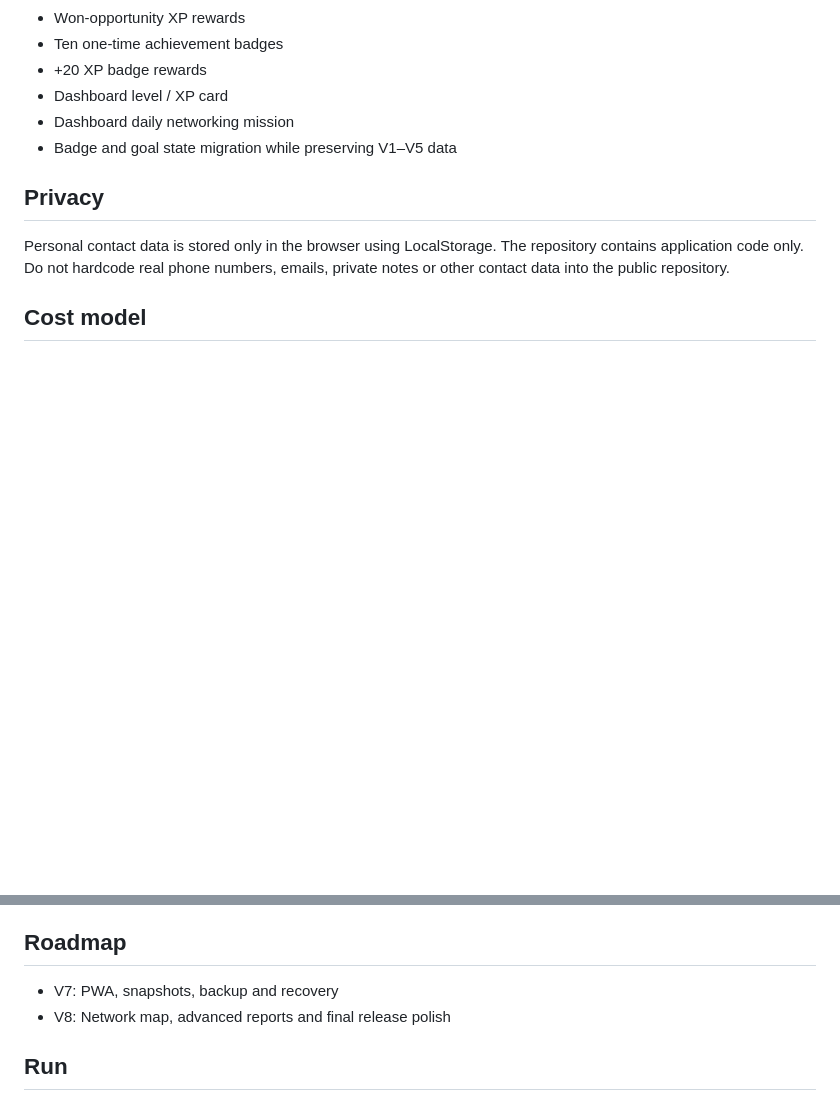
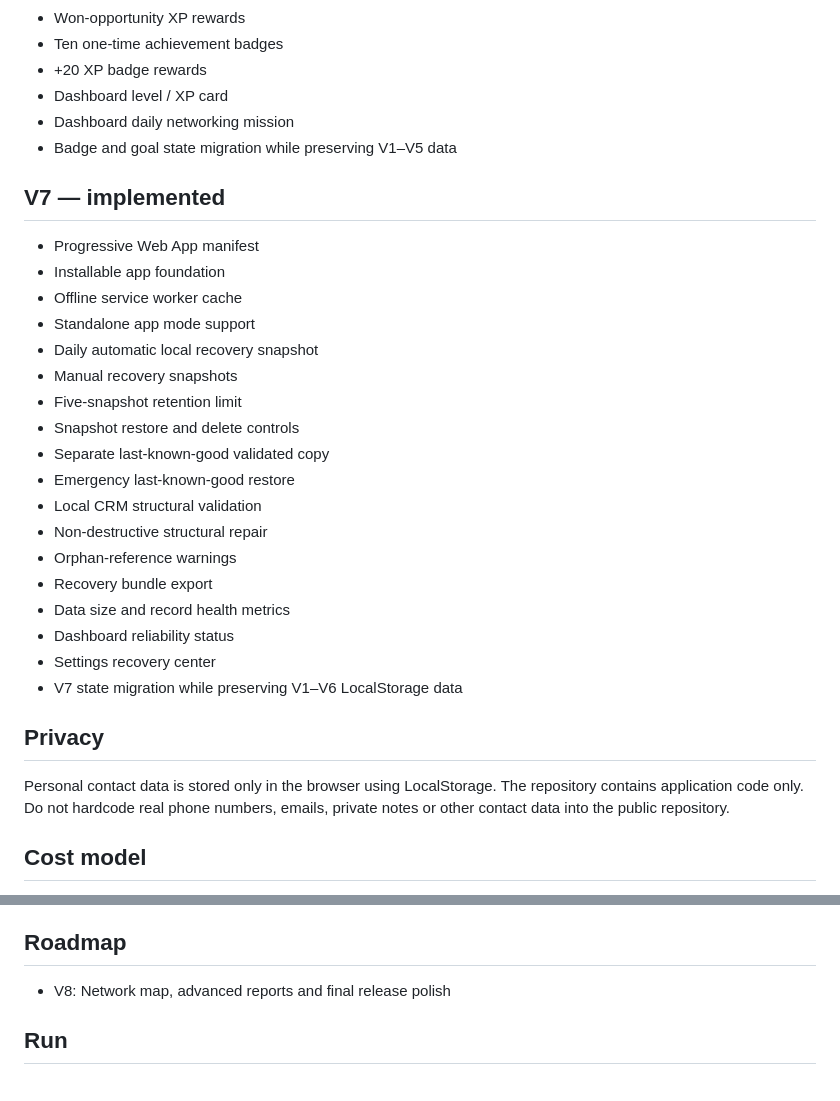
Before and after one commit to arptyada18-lang/personal-crm, a Markdown page: README.md, 2 parts joined by grey strips. GitHub-like rendering; blank space fills up the shorter version.

Commit message:
Document Personal CRM Advanced V7

```diff
--- a/README.md
+++ b/README.md
@@ -105,6 +105,26 @@ Advanced privacy-first personal relationship and networking CRM.
 - Dashboard daily networking mission
 - Badge and goal state migration while preserving V1–V5 data
 
+## V7 — implemented
+- Progressive Web App manifest
+- Installable app foundation
+- Offline service worker cache
+- Standalone app mode support
+- Daily automatic local recovery snapshot
+- Manual recovery snapshots
+- Five-snapshot retention limit
+- Snapshot restore and delete controls
+- Separate last-known-good validated copy
+- Emergency last-known-good restore
+- Local CRM structural validation
+- Non-destructive structural repair
+- Orphan-reference warnings
+- Recovery bundle export
+- Data size and record health metrics
+- Dashboard reliability status
+- Settings recovery center
+- V7 state migration while preserving V1–V6 LocalStorage data
+
 ## Privacy
 Personal contact data is stored only in the browser using LocalStorage. The repository contains application code only. Do not hardcode real phone numbers, emails, private notes or other contact data into the public repository.
 
@@ -120,7 +140,6 @@ Personal contact data is stored only in the browser using LocalStorage. The repo
 - LocalStorage
 
 ## Roadmap
-- V7: PWA, snapshots, backup and recovery
 - V8: Network map, advanced reports and final release polish
 
 ## Run
```
